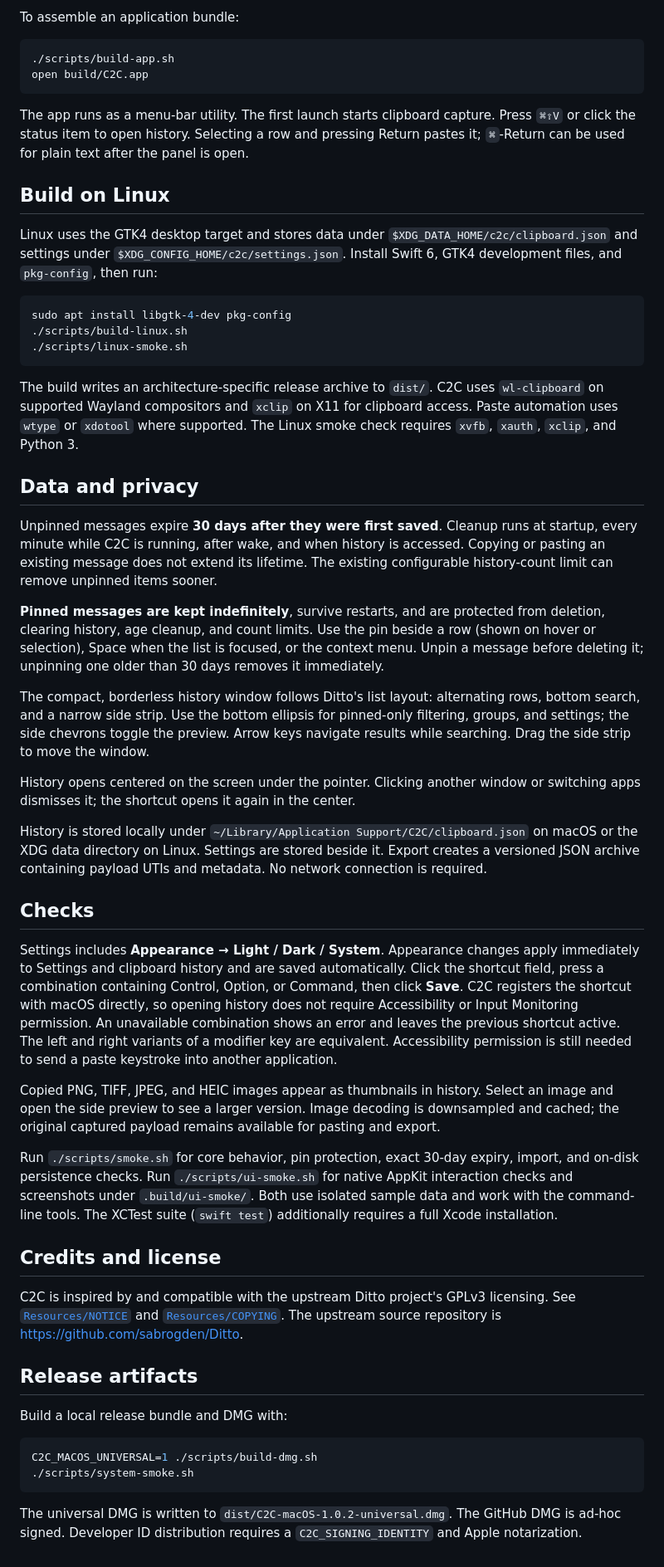
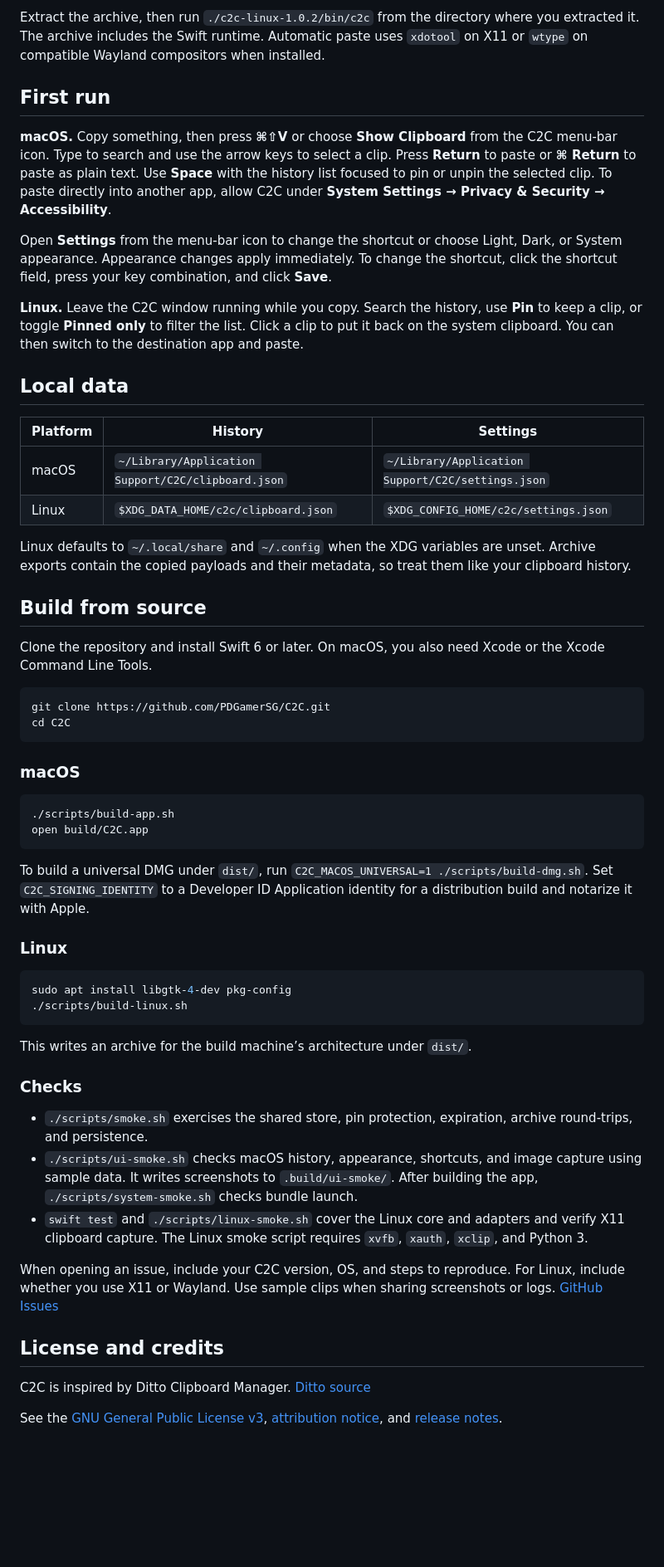
Before and after one commit to PDGamerSG/C2C, a Markdown page: README.md, the part around one of its changes. Shown at 83% size. GitHub-like rendering; blank space fills up the shorter version.

````diff
--- a/README.md
+++ b/README.md
@@ -19,57 +51,61 @@ swift build --product C2CSmoke
 ```
 
-To assemble an application bundle:
+Extract the archive, then run `./c2c-linux-1.0.2/bin/c2c` from the directory where you extracted it. The archive includes the Swift runtime. Automatic paste uses `xdotool` on X11 or `wtype` on compatible Wayland compositors when installed.
+
+## First run
+
+**macOS.** Copy something, then press **⌘⇧V** or choose **Show Clipboard** from the C2C menu-bar icon. Type to search and use the arrow keys to select a clip. Press **Return** to paste or **⌘ Return** to paste as plain text. Use **Space** with the history list focused to pin or unpin the selected clip. To paste directly into another app, allow C2C under **System Settings → Privacy & Security → Accessibility**.
+
+Open **Settings** from the menu-bar icon to change the shortcut or choose Light, Dark, or System appearance. Appearance changes apply immediately. To change the shortcut, click the shortcut field, press your key combination, and click **Save**.
+
+**Linux.** Leave the C2C window running while you copy. Search the history, use **Pin** to keep a clip, or toggle **Pinned only** to filter the list. Click a clip to put it back on the system clipboard. You can then switch to the destination app and paste.
+
+## Local data
+
+| Platform | History | Settings |
+| --- | --- | --- |
+| macOS | `~/Library/Application Support/C2C/clipboard.json` | `~/Library/Application Support/C2C/settings.json` |
+| Linux | `$XDG_DATA_HOME/c2c/clipboard.json` | `$XDG_CONFIG_HOME/c2c/settings.json` |
+
+Linux defaults to `~/.local/share` and `~/.config` when the XDG variables are unset. Archive exports contain the copied payloads and their metadata, so treat them like your clipboard history.
+
+## Build from source
+
+Clone the repository and install Swift 6 or later. On macOS, you also need Xcode or the Xcode Command Line Tools.
+
+```sh
+git clone https://github.com/PDGamerSG/C2C.git
+cd C2C
+```
+
+### macOS
 
 ```sh
 ./scripts/build-app.sh
 open build/C2C.app
 ```
 
-The app runs as a menu-bar utility. The first launch starts clipboard capture. Press `⌘⇧V` or click the status item to open history. Selecting a row and pressing Return pastes it; `⌘`-Return can be used for plain text after the panel is open.
+To build a universal DMG under `dist/`, run `C2C_MACOS_UNIVERSAL=1 ./scripts/build-dmg.sh`. Set `C2C_SIGNING_IDENTITY` to a Developer ID Application identity for a distribution build and notarize it with Apple.
 
-## Build on Linux
-
-Linux uses the GTK4 desktop target and stores data under `$XDG_DATA_HOME/c2c/clipboard.json` and settings under `$XDG_CONFIG_HOME/c2c/settings.json`. Install Swift 6, GTK4 development files, and `pkg-config`, then run:
+### Linux
 
 ```sh
 sudo apt install libgtk-4-dev pkg-config
 ./scripts/build-linux.sh
-./scripts/linux-smoke.sh
 ```
 
-The build writes an architecture-specific release archive to `dist/`. C2C uses `wl-clipboard` on supported Wayland compositors and `xclip` on X11 for clipboard access. Paste automation uses `wtype` or `xdotool` where supported. The Linux smoke check requires `xvfb`, `xauth`, `xclip`, and Python 3.
+This writes an archive for the build machine’s architecture under `dist/`.
 
-## Data and privacy
+### Checks
 
-Unpinned messages expire **30 days after they were first saved**. Cleanup runs at startup, every minute while C2C is running, after wake, and when history is accessed. Copying or pasting an existing message does not extend its lifetime. The existing configurable history-count limit can remove unpinned items sooner.
+- `./scripts/smoke.sh` exercises the shared store, pin protection, expiration, archive round-trips, and persistence.
+- `./scripts/ui-smoke.sh` checks macOS history, appearance, shortcuts, and image capture using sample data. It writes screenshots to `.build/ui-smoke/`. After building the app, `./scripts/system-smoke.sh` checks bundle launch.
+- `swift test` and `./scripts/linux-smoke.sh` cover the Linux core and adapters and verify X11 clipboard capture. The Linux smoke script requires `xvfb`, `xauth`, `xclip`, and Python 3.
 
-**Pinned messages are kept indefinitely**, survive restarts, and are protected from deletion, clearing history, age cleanup, and count limits. Use the pin beside a row (shown on hover or selection), Space when the list is focused, or the context menu. Unpin a message before deleting it; unpinning one older than 30 days removes it immediately.
+When opening an issue, include your C2C version, OS, and steps to reproduce. For Linux, include whether you use X11 or Wayland. Use sample clips when sharing screenshots or logs. [GitHub Issues](https://github.com/PDGamerSG/C2C/issues)
 
-The compact, borderless history window follows Ditto's list layout: alternating rows, bottom search, and a narrow side strip. Use the bottom ellipsis for pinned-only filtering, groups, and settings; the side chevrons toggle the preview. Arrow keys navigate results while searching. Drag the side strip to move the window.
+## License and credits
 
-History opens centered on the screen under the pointer. Clicking another window or switching apps dismisses it; the shortcut opens it again in the center.
+C2C is inspired by Ditto Clipboard Manager. [Ditto source](https://github.com/sabrogden/Ditto)
 
-History is stored locally under `~/Library/Application Support/C2C/clipboard.json` on macOS or the XDG data directory on Linux. Settings are stored beside it. Export creates a versioned JSON archive containing payload UTIs and metadata. No network connection is required.
-
-## Checks
-
-Settings includes **Appearance → Light / Dark / System**. Appearance changes apply immediately to Settings and clipboard history and are saved automatically. Click the shortcut field, press a combination containing Control, Option, or Command, then click **Save**. C2C registers the shortcut with macOS directly, so opening history does not require Accessibility or Input Monitoring permission. An unavailable combination shows an error and leaves the previous shortcut active. The left and right variants of a modifier key are equivalent. Accessibility permission is still needed to send a paste keystroke into another application.
-
-Copied PNG, TIFF, JPEG, and HEIC images appear as thumbnails in history. Select an image and open the side preview to see a larger version. Image decoding is downsampled and cached; the original captured payload remains available for pasting and export.
-
-Run `./scripts/smoke.sh` for core behavior, pin protection, exact 30-day expiry, import, and on-disk persistence checks. Run `./scripts/ui-smoke.sh` for native AppKit interaction checks and screenshots under `.build/ui-smoke/`. Both use isolated sample data and work with the command-line tools. The XCTest suite (`swift test`) additionally requires a full Xcode installation.
-
-## Credits and license
-
-C2C is inspired by and compatible with the upstream Ditto project's GPLv3 licensing. See [`Resources/NOTICE`](Resources/NOTICE) and [`Resources/COPYING`](Resources/COPYING). The upstream source repository is https://github.com/sabrogden/Ditto.
-
-## Release artifacts
-
-Build a local release bundle and DMG with:
-
-```sh
-C2C_MACOS_UNIVERSAL=1 ./scripts/build-dmg.sh
-./scripts/system-smoke.sh
-```
-
-The universal DMG is written to `dist/C2C-macOS-1.0.2-universal.dmg`. The GitHub DMG is ad-hoc signed. Developer ID distribution requires a `C2C_SIGNING_IDENTITY` and Apple notarization.
+See the [GNU General Public License v3](./Resources/COPYING), [attribution notice](./Resources/NOTICE), and [release notes](./RELEASE_NOTES.md).
````
Also changed, not shown: other parts of README.md (+42 -10 lines), .github/readme/macos-history.png (added).
